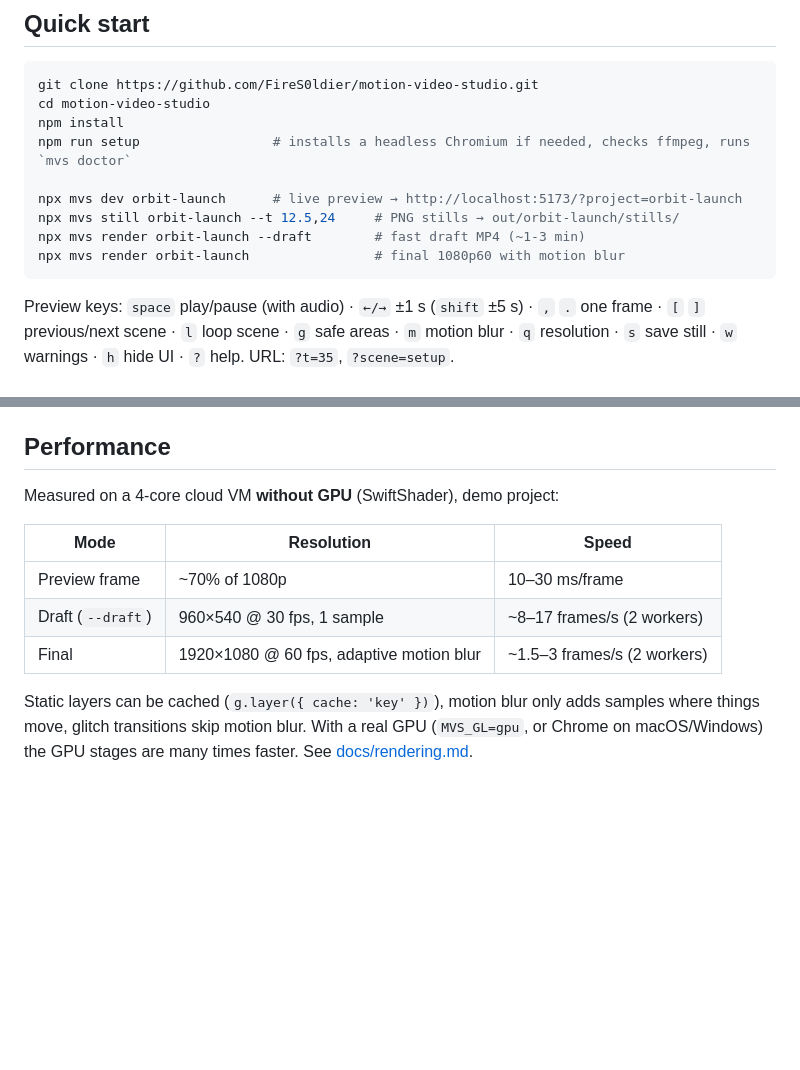
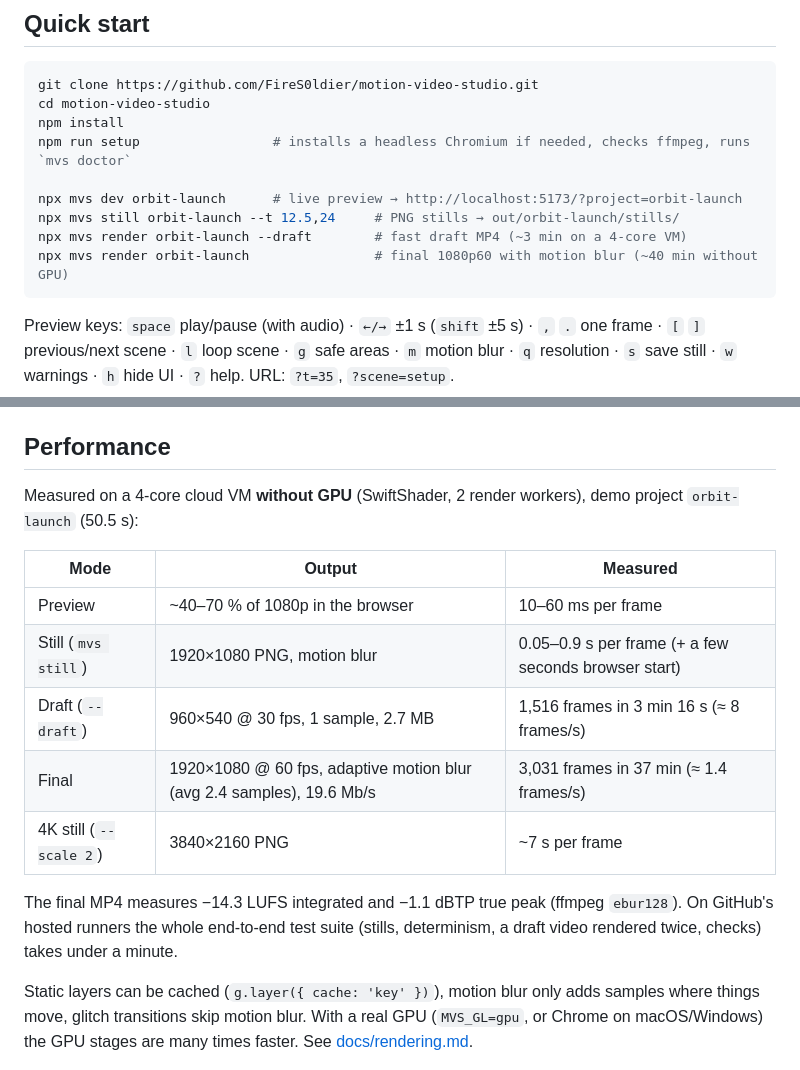
Before and after one commit to FireS0ldier/motion-video-studio, a Markdown page: README.md, 2 parts joined by grey strips. GitHub-like rendering; blank space fills up the shorter version.

Commit message:
docs: measured render performance of the demo
Final 1080p60 render of orbit-launch: 3,031 frames in 37 min on a 4-core VM
without GPU (avg 2.4 motion-blur samples), -14.3 LUFS / -1.1 dBTP in the MP4.

Co-Authored-By: Claude Opus 5.5 <noreply@anthropic.com>
Claude-Session: https://claude.ai/code/session_01Kt58owm38bmjzZs1HWRRtH

````diff
--- a/README.md
+++ b/README.md
@@ -51,8 +51,8 @@ npm run setup                 # installs a headless Chromium if needed, checks f
 
 npx mvs dev orbit-launch      # live preview → http://localhost:5173/?project=orbit-launch
 npx mvs still orbit-launch --t 12.5,24     # PNG stills → out/orbit-launch/stills/
-npx mvs render orbit-launch --draft        # fast draft MP4 (~1-3 min)
-npx mvs render orbit-launch                # final 1080p60 with motion blur
+npx mvs render orbit-launch --draft        # fast draft MP4 (~3 min on a 4-core VM)
+npx mvs render orbit-launch                # final 1080p60 with motion blur (~40 min without GPU)
 ```
 
 Preview keys: `space` play/pause (with audio) · `←/→` ±1 s (`shift` ±5 s) · `,` `.` one frame · `[` `]` previous/next scene · `l` loop scene · `g` safe areas · `m` motion blur · `q` resolution · `s` save still · `w` warnings · `h` hide UI · `?` help. URL: `?t=35`, `?scene=setup`.
@@ -201,13 +201,17 @@ tests/                  unit (vitest) and end-to-end render tests
 
 ## Performance
 
-Measured on a 4-core cloud VM **without GPU** (SwiftShader), demo project:
+Measured on a 4-core cloud VM **without GPU** (SwiftShader, 2 render workers), demo project `orbit-launch` (50.5 s):
 
-| Mode | Resolution | Speed |
+| Mode | Output | Measured |
 | --- | --- | --- |
-| Preview frame | ~70% of 1080p | 10–30 ms/frame |
-| Draft (`--draft`) | 960×540 @ 30 fps, 1 sample | ~8–17 frames/s (2 workers) |
-| Final | 1920×1080 @ 60 fps, adaptive motion blur | ~1.5–3 frames/s (2 workers) |
+| Preview | ~40–70 % of 1080p in the browser | 10–60 ms per frame |
+| Still (`mvs still`) | 1920×1080 PNG, motion blur | 0.05–0.9 s per frame (+ a few seconds browser start) |
+| Draft (`--draft`) | 960×540 @ 30 fps, 1 sample, 2.7 MB | 1,516 frames in 3 min 16 s (≈ 8 frames/s) |
+| Final | 1920×1080 @ 60 fps, adaptive motion blur (avg 2.4 samples), 19.6 Mb/s | 3,031 frames in 37 min (≈ 1.4 frames/s) |
+| 4K still (`--scale 2`) | 3840×2160 PNG | ~7 s per frame |
+
+The final MP4 measures −14.3 LUFS integrated and −1.1 dBTP true peak (ffmpeg `ebur128`). On GitHub's hosted runners the whole end-to-end test suite (stills, determinism, a draft video rendered twice, checks) takes under a minute.
 
 Static layers can be cached (`g.layer({ cache: 'key' })`), motion blur only adds samples where things move, glitch transitions skip motion blur. With a real GPU (`MVS_GL=gpu`, or Chrome on macOS/Windows) the GPU stages are many times faster. See [docs/rendering.md](docs/rendering.md).
 
````
Also changed, not shown: docs/rendering.md (+1 -1 lines).
